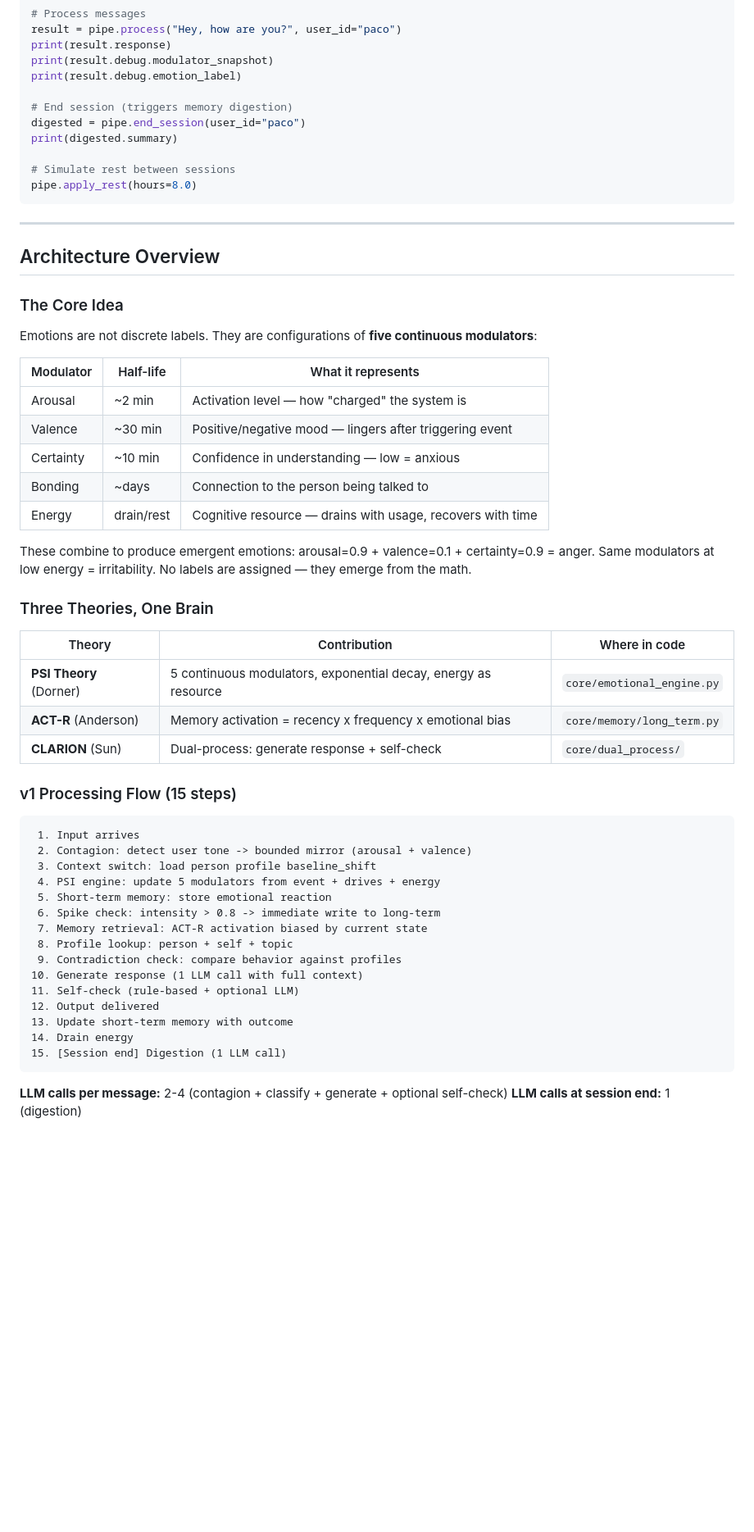
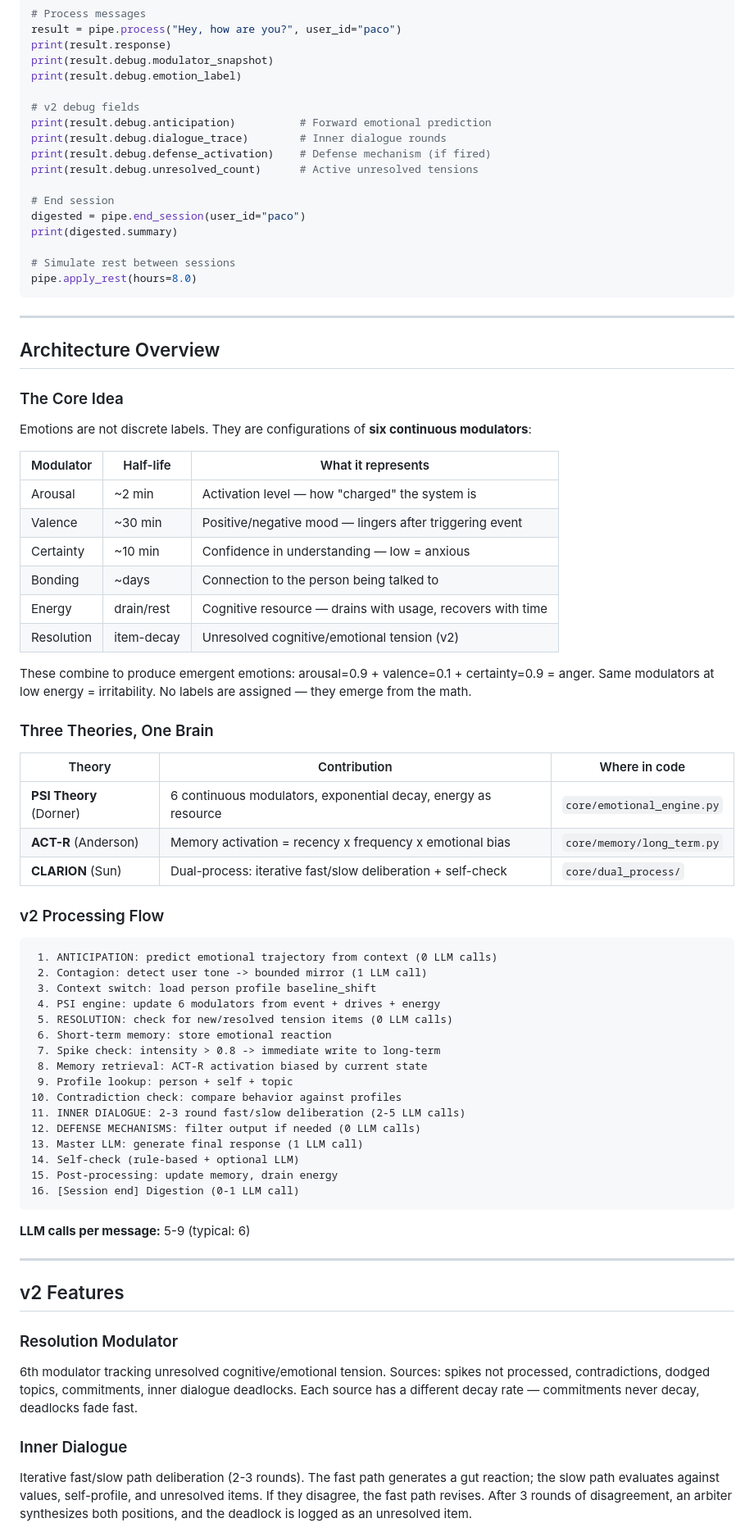
Before and after one commit to balfiky/nur, a Markdown page: README.md, the part around one of its changes. Shown at 82% size. Rendered like a GitHub page; blank space fills up the shorter version.

````diff
--- a/README.md
+++ b/README.md
@@ -68,7 +71,13 @@ print(result.response)
 print(result.debug.modulator_snapshot)
 print(result.debug.emotion_label)
 
-# End session (triggers memory digestion)
+# v2 debug fields
+print(result.debug.anticipation)          # Forward emotional prediction
+print(result.debug.dialogue_trace)        # Inner dialogue rounds
+print(result.debug.defense_activation)    # Defense mechanism (if fired)
+print(result.debug.unresolved_count)      # Active unresolved tensions
+
+# End session
 digested = pipe.end_session(user_id="paco")
 print(digested.summary)
 
@@ -82,7 +91,7 @@ pipe.apply_rest(hours=8.0)
 
 ### The Core Idea
 
-Emotions are not discrete labels. They are configurations of **five continuous modulators**:
+Emotions are not discrete labels. They are configurations of **six continuous modulators**:
 
 | Modulator | Half-life | What it represents |
 |-----------|-----------|-------------------|
@@ -91,6 +100,7 @@ Emotions are not discrete labels. They are configurations of **five continuous m
 | Certainty | ~10 min | Confidence in understanding — low = anxious |
 | Bonding | ~days | Connection to the person being talked to |
 | Energy | drain/rest | Cognitive resource — drains with usage, recovers with time |
+| Resolution | item-decay | Unresolved cognitive/emotional tension (v2) |
 
 These combine to produce emergent emotions: arousal=0.9 + valence=0.1 + certainty=0.9 = anger. Same modulators at low energy = irritability. No labels are assigned — they emerge from the math.
 
@@ -98,29 +108,42 @@ These combine to produce emergent emotions: arousal=0.9 + valence=0.1 + certaint
 
 | Theory | Contribution | Where in code |
 |--------|-------------|---------------|
-| **PSI Theory** (Dorner) | 5 continuous modulators, exponential decay, energy as resource | `core/emotional_engine.py` |
+| **PSI Theory** (Dorner) | 6 continuous modulators, exponential decay, energy as resource | `core/emotional_engine.py` |
 | **ACT-R** (Anderson) | Memory activation = recency x frequency x emotional bias | `core/memory/long_term.py` |
-| **CLARION** (Sun) | Dual-process: generate response + self-check | `core/dual_process/` |
+| **CLARION** (Sun) | Dual-process: iterative fast/slow deliberation + self-check | `core/dual_process/` |
 
-### v1 Processing Flow (15 steps)
+### v2 Processing Flow
 
 ```
- 1. Input arrives
- 2. Contagion: detect user tone -> bounded mirror (arousal + valence)
+ 1. ANTICIPATION: predict emotional trajectory from context (0 LLM calls)
+ 2. Contagion: detect user tone -> bounded mirror (1 LLM call)
  3. Context switch: load person profile baseline_shift
- 4. PSI engine: update 5 modulators from event + drives + energy
- 5. Short-term memory: store emotional reaction
- 6. Spike check: intensity > 0.8 -> immediate write to long-term
- 7. Memory retrieval: ACT-R activation biased by current state
- 8. Profile lookup: person + self + topic
- 9. Contradiction check: compare behavior against profiles
-10. Generate response (1 LLM call with full context)
-11. Self-check (rule-based + optional LLM)
-12. Output delivered
-13. Update short-term memory with outcome
-14. Drain energy
-15. [Session end] Digestion (1 LLM call)
+ 4. PSI engine: update 6 modulators from event + drives + energy
+ 5. RESOLUTION: check for new/resolved tension items (0 LLM calls)
+ 6. Short-term memory: store emotional reaction
+ 7. Spike check: intensity > 0.8 -> immediate write to long-term
+ 8. Memory retrieval: ACT-R activation biased by current state
+ 9. Profile lookup: person + self + topic
+10. Contradiction check: compare behavior against profiles
+11. INNER DIALOGUE: 2-3 round fast/slow deliberation (2-5 LLM calls)
+12. DEFENSE MECHANISMS: filter output if needed (0 LLM calls)
+13. Master LLM: generate final response (1 LLM call)
+14. Self-check (rule-based + optional LLM)
+15. Post-processing: update memory, drain energy
+16. [Session end] Digestion (0-1 LLM call)
 ```
 
-**LLM calls per message:** 2-4 (contagion + classify + generate + optional self-check)
-**LLM calls at session end:** 1 (digestion)
+**LLM calls per message:** 5-9 (typical: 6)
+
+---
+
+## v2 Features
+
+### Resolution Modulator
+
+6th modulator tracking unresolved cognitive/emotional tension. Sources: spikes not processed, contradictions, dodged topics, commitments, inner dialogue deadlocks. Each source has a different decay rate — commitments never decay, deadlocks fade fast.
+
+### Inner Dialogue
+
+Iterative fast/slow path deliberation (2-3 rounds). The fast path generates a gut reaction; the slow path evaluates against values, self-profile, and unresolved items. If they disagree, the fast path revises. After 3 rounds of disagreement, an arbiter synthesizes both positions, and the deadlock is logged as an unresolved item.
+
````
Also changed, not shown: other parts of README.md (+161 -205 lines).
